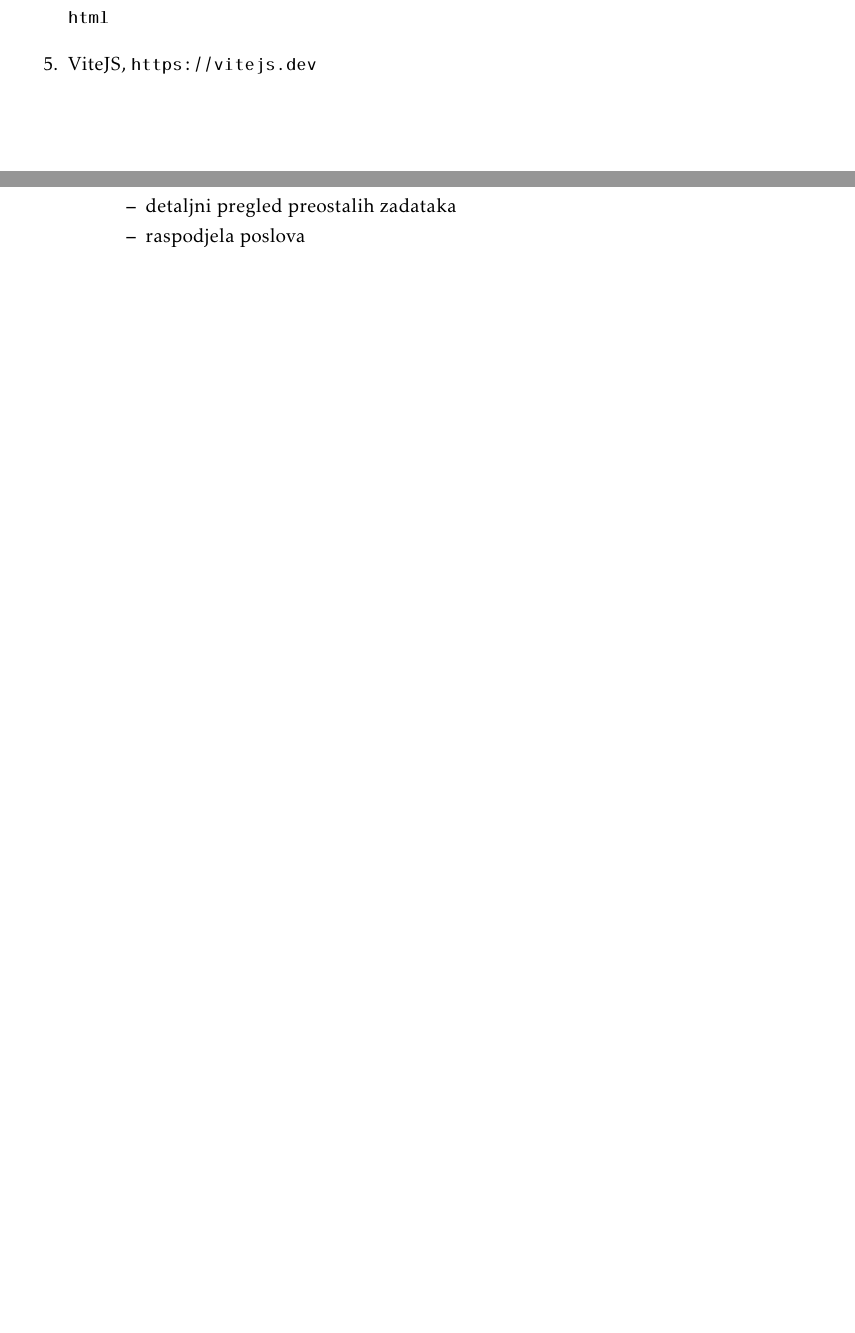
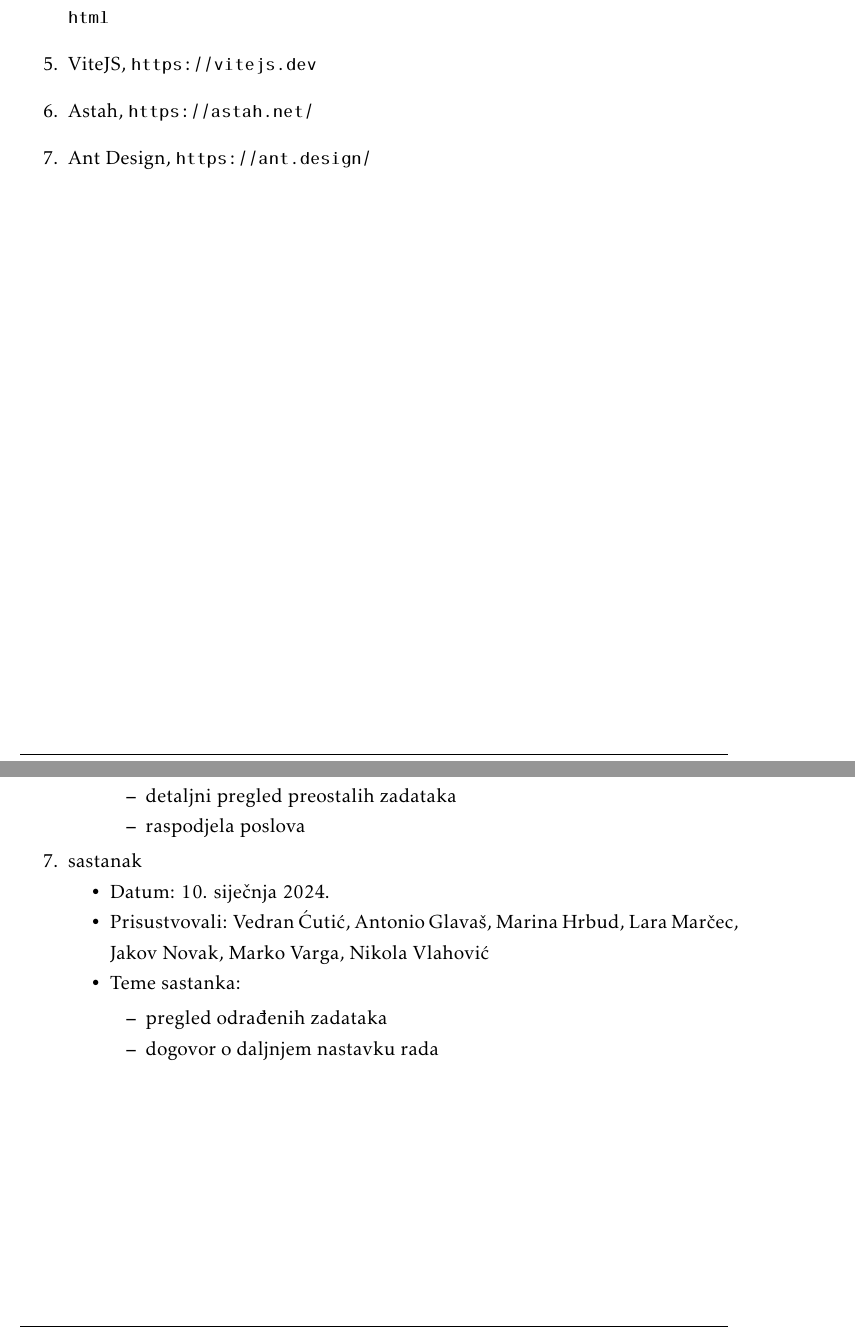
Before and after one commit to mh53837/Looney-Codes, a LaTeX document (Dokumentacija/PROGI_ProjektnaDokumentacija.tex, which reads Dokumentacija/Dodatak.tex, Dokumentacija/Literatura.tex): two parts of pages 51 and 54 of 56, joined at a grey line, cut so that both start at the same text, the shorter picture padded with empty space. Compiled offline with pdfLaTeX.

Commit message:
ažuriran dnevnik sastanaka i literatura

```diff
--- a/Dokumentacija/Dodatak.tex
+++ b/Dokumentacija/Dodatak.tex
@@ -81,6 +81,17 @@
 				\end{packed_item}
 			\end{packed_item}
 
+			\item  sastanak
+			\item[] \begin{packed_item}
+				\item Datum: 10. siječnja 2024.
+				\item Prisustvovali: Vedran Ćutić, Antonio Glavaš, Marina Hrbud, Lara Marčec, Jakov Novak, Marko Varga, Nikola Vlahović
+				\item Teme sastanka:
+				\begin{packed_item}
+					\item  pregled odrađenih zadataka
+					\item  dogovor o daljnjem nastavku rada
+				\end{packed_item}
+			\end{packed_item}
+
 			%
 
 		\end{packed_enum}
--- a/Dokumentacija/Literatura.tex
+++ b/Dokumentacija/Literatura.tex
@@ -18,4 +18,8 @@
             \item  ReactJS Legacy Documentation, \url{https://legacy.reactjs.org/docs/getting-started.html}
 
 			\item  ViteJS, \url{https://vitejs.dev}
+
+			\item  Astah, \url{https://astah.net/}
+
+			\item  Ant Design, \url{https://ant.design/}
 		\end{enumerate}
```
